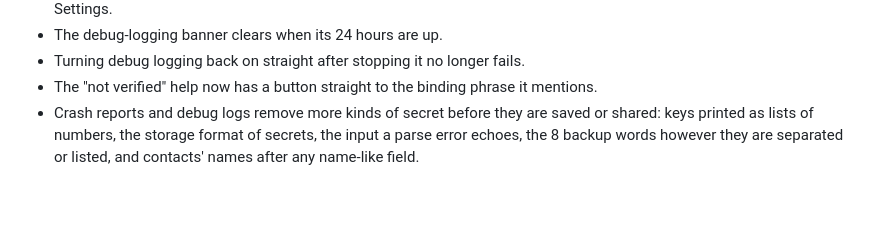
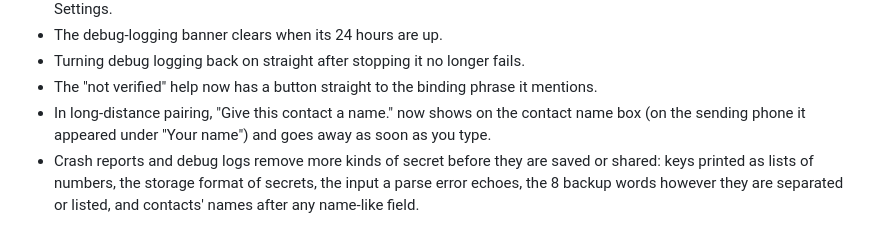
Before and after one commit to digital-grease/signet, a Markdown page: CHANGELOG.md, the part around the change. Drawn GitHub-style; blank space fills up the shorter version.

Commit message:
release: note the contact name error fix in the changelog

```diff
--- a/CHANGELOG.md
+++ b/CHANGELOG.md
@@ -131,6 +131,9 @@ versions still restore on 0.4.0.
   fails.
 - The "not verified" help now has a button straight to the binding
   phrase it mentions.
+- In long-distance pairing, "Give this contact a name." now shows on the
+  contact name box (on the sending phone it appeared under "Your name")
+  and goes away as soon as you type.
 - Crash reports and debug logs remove more kinds of secret before they
   are saved or shared: keys printed as lists of numbers, the storage
   format of secrets, the input a parse error echoes, the 8 backup words
```
